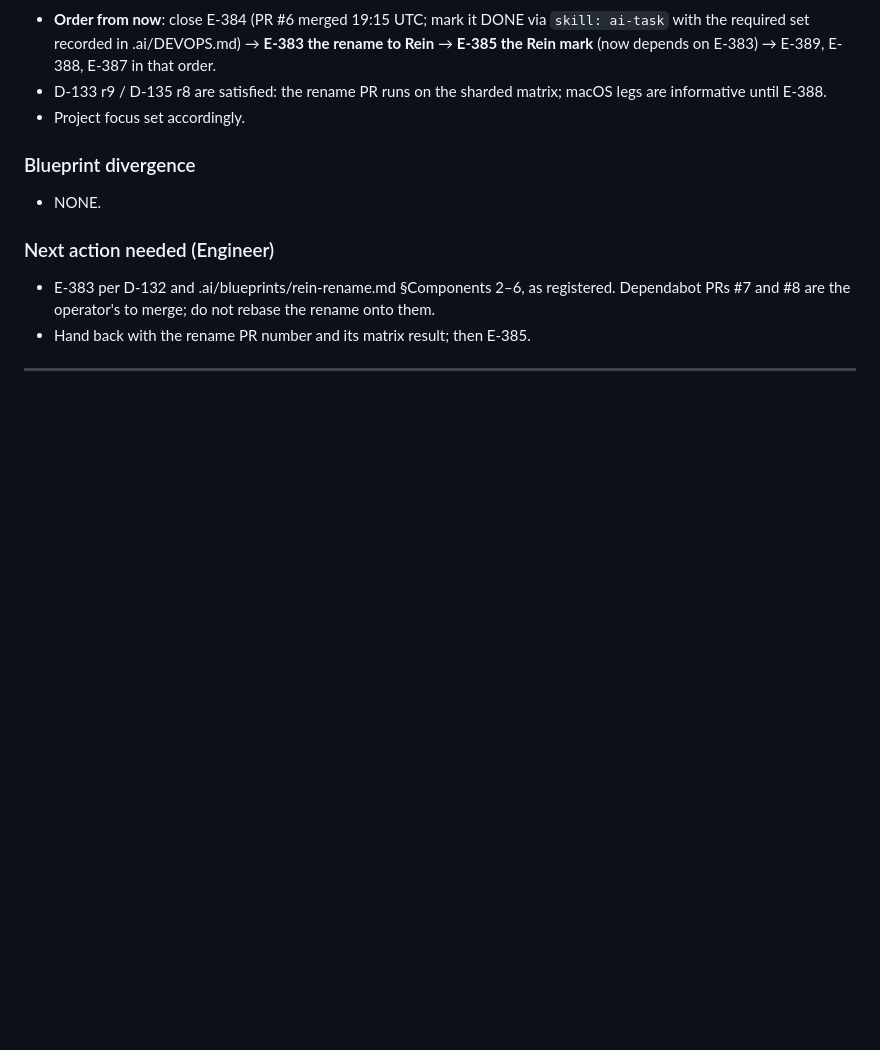
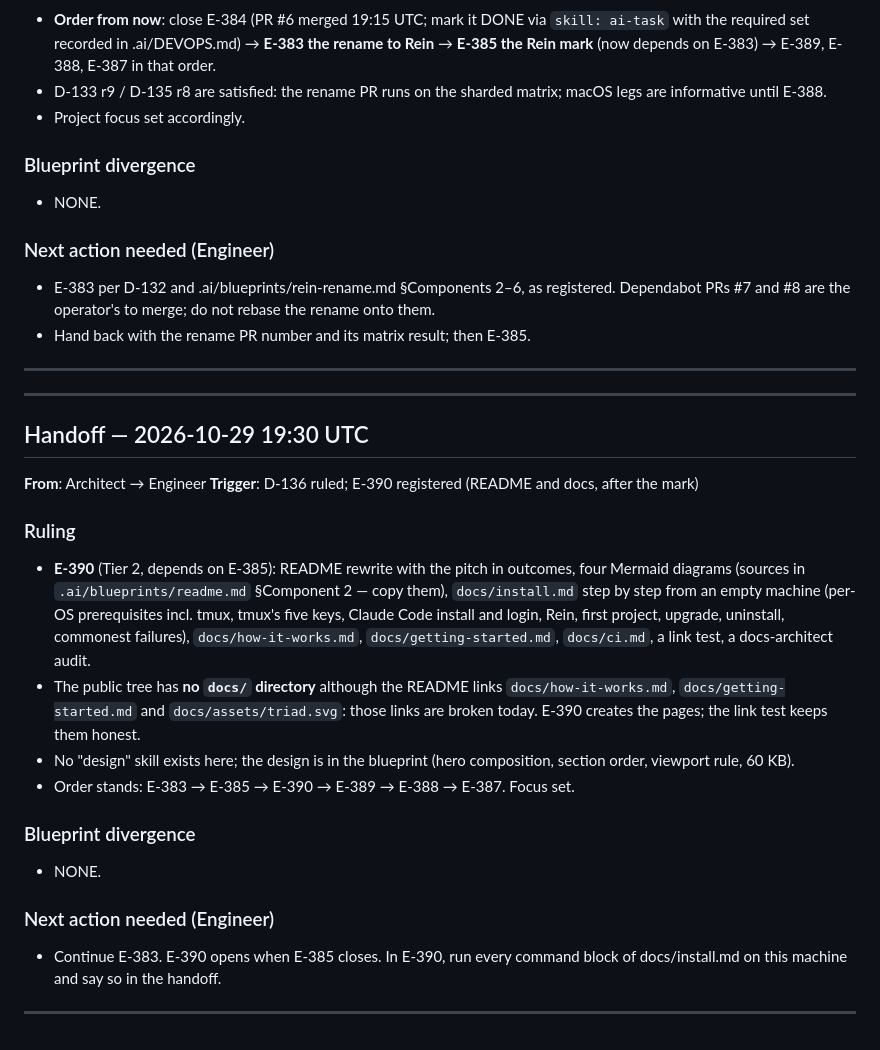
Before and after one commit to Vimurai/rein, a Markdown page: .ai/COMM.md, the part around the change. Drawn GitHub-style; blank space fills up the shorter version.

Commit message:
chore(.ai): COMM handoff 2026-10-29 19:30 UTC (Architect) — D-136, E-390
Co-Authored-By: Claude Fable 5.1 <noreply@anthropic.com>

```diff
--- a/.ai/COMM.md
+++ b/.ai/COMM.md
@@ -418,3 +418,20 @@
 - E-383 per D-132 and .ai/blueprints/rein-rename.md §Components 2–6, as registered. Dependabot PRs #7 and #8 are the operator's to merge; do not rebase the rename onto them.
 - Hand back with the rename PR number and its matrix result; then E-385.
 ---
+---
+## Handoff — 2026-10-29 19:30 UTC
+**From**: Architect → Engineer
+**Trigger**: D-136 ruled; E-390 registered (README and docs, after the mark)
+
+### Ruling
+- **E-390** (Tier 2, depends on E-385): README rewrite with the pitch in outcomes, four Mermaid diagrams (sources in `.ai/blueprints/readme.md` §Component 2 — copy them), `docs/install.md` step by step from an empty machine (per-OS prerequisites incl. tmux, tmux's five keys, Claude Code install and login, Rein, first project, upgrade, uninstall, commonest failures), `docs/how-it-works.md`, `docs/getting-started.md`, `docs/ci.md`, a link test, a docs-architect audit.
+- The public tree has **no `docs/` directory** although the README links `docs/how-it-works.md`, `docs/getting-started.md` and `docs/assets/triad.svg`: those links are broken today. E-390 creates the pages; the link test keeps them honest.
+- No "design" skill exists here; the design is in the blueprint (hero composition, section order, viewport rule, 60 KB).
+- Order stands: E-383 → E-385 → E-390 → E-389 → E-388 → E-387. Focus set.
+
+### Blueprint divergence
+- NONE.
+
+### Next action needed (Engineer)
+- Continue E-383. E-390 opens when E-385 closes. In E-390, run every command block of docs/install.md on this machine and say so in the handoff.
+---
```
